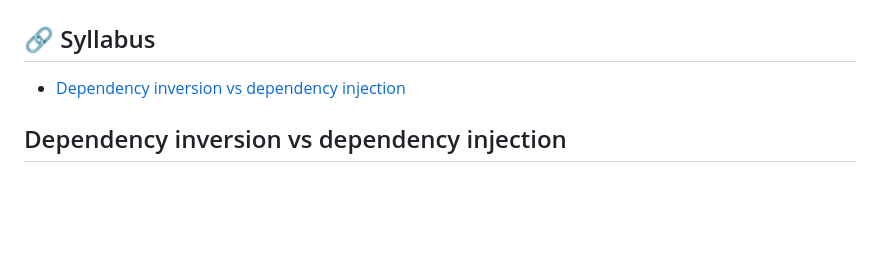
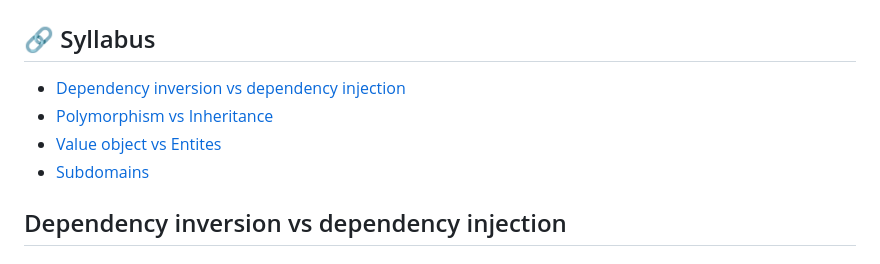
Before and after one commit to MohamedAljoke/__resumo__, a Markdown page: theory/oop-solid-ddd-clean-code.md, the part around the change. GitHub-like rendering; blank space fills up the shorter version.

```diff
--- a/theory/oop-solid-ddd-clean-code.md
+++ b/theory/oop-solid-ddd-clean-code.md
@@ -2,7 +2,10 @@
 
 ## 🔗 Syllabus
 
-- [Dependency inversion vs dependency injection](#)
+- [Dependency inversion vs dependency injection](#dependency-inversion-vs-dependency-injection)
+- [Polymorphism vs Inheritance](#polymorphism-vs-inheritance)
+- [Value object vs Entites](#value-object-vs-entites)
+- [Subdomains](#subdomains)
 
 ## Dependency inversion vs dependency injection
 
```
Also changed, not shown: theory/javascript-typescript.md (+7 -1 lines), theory/sql.md (+8 -3 lines).
